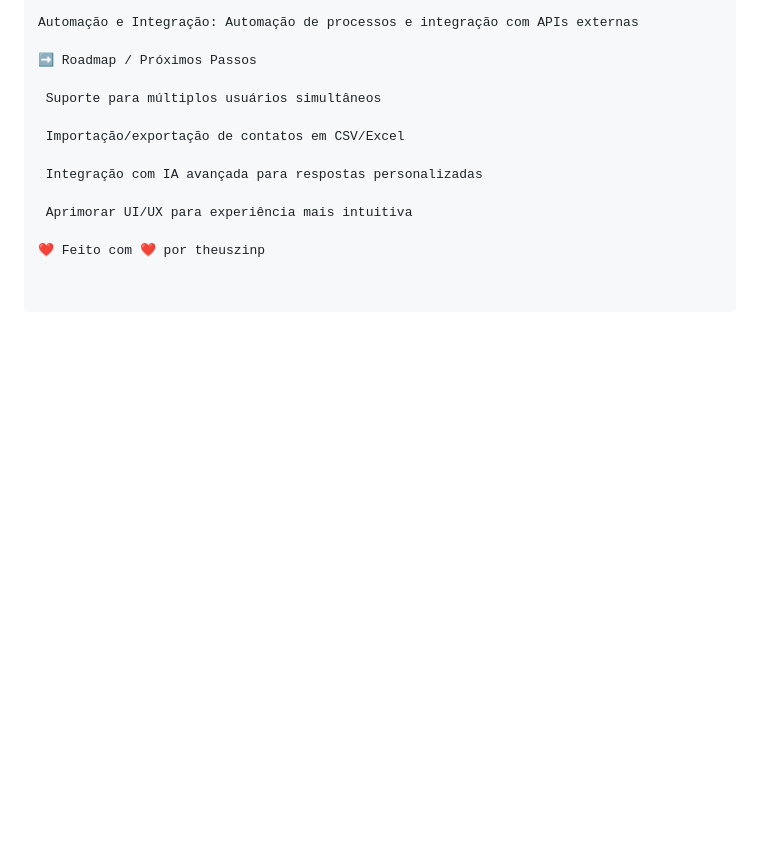
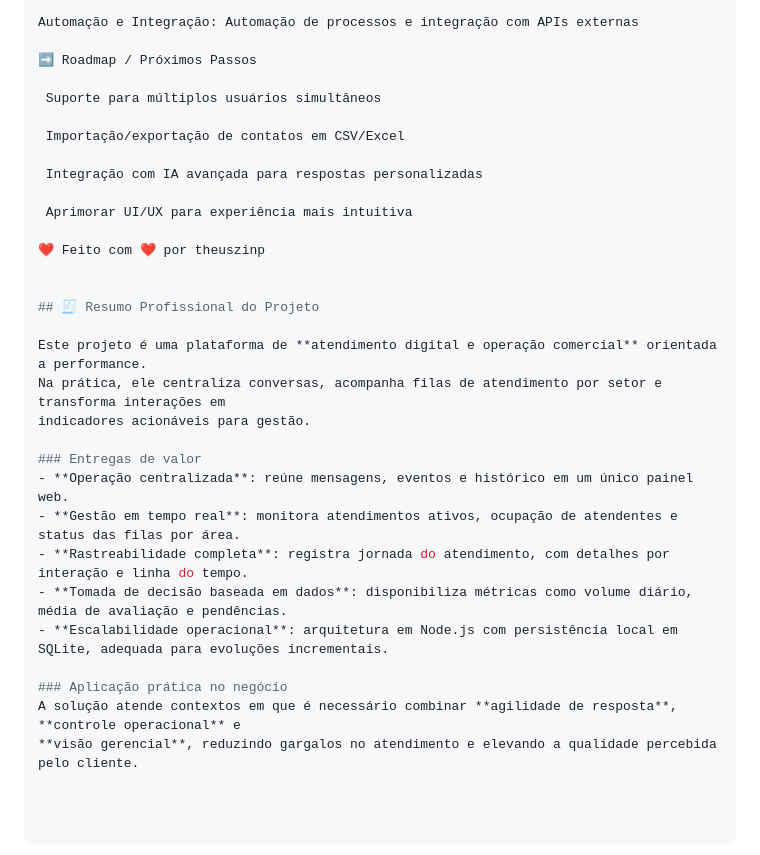
Before and after one commit to theuszinp/chatbot, a Markdown page: README.md, the part around the change. Drawn GitHub-style; blank space fills up the shorter version.

Commit message:
docs: add professional project summary for portfolio presentation

```diff
--- a/README.md
+++ b/README.md
@@ -116,3 +116,21 @@ Automação e Integração: Automação de processos e integração com APIs ext
  Aprimorar UI/UX para experiência mais intuitiva
 
 ❤️ Feito com ❤️ por theuszinp
+
+
+## 🧾 Resumo Profissional do Projeto
+
+Este projeto é uma plataforma de **atendimento digital e operação comercial** orientada a performance.
+Na prática, ele centraliza conversas, acompanha filas de atendimento por setor e transforma interações em
+indicadores acionáveis para gestão.
+
+### Entregas de valor
+- **Operação centralizada**: reúne mensagens, eventos e histórico em um único painel web.
+- **Gestão em tempo real**: monitora atendimentos ativos, ocupação de atendentes e status das filas por área.
+- **Rastreabilidade completa**: registra jornada do atendimento, com detalhes por interação e linha do tempo.
+- **Tomada de decisão baseada em dados**: disponibiliza métricas como volume diário, média de avaliação e pendências.
+- **Escalabilidade operacional**: arquitetura em Node.js com persistência local em SQLite, adequada para evoluções incrementais.
+
+### Aplicação prática no negócio
+A solução atende contextos em que é necessário combinar **agilidade de resposta**, **controle operacional** e
+**visão gerencial**, reduzindo gargalos no atendimento e elevando a qualidade percebida pelo cliente.
```
